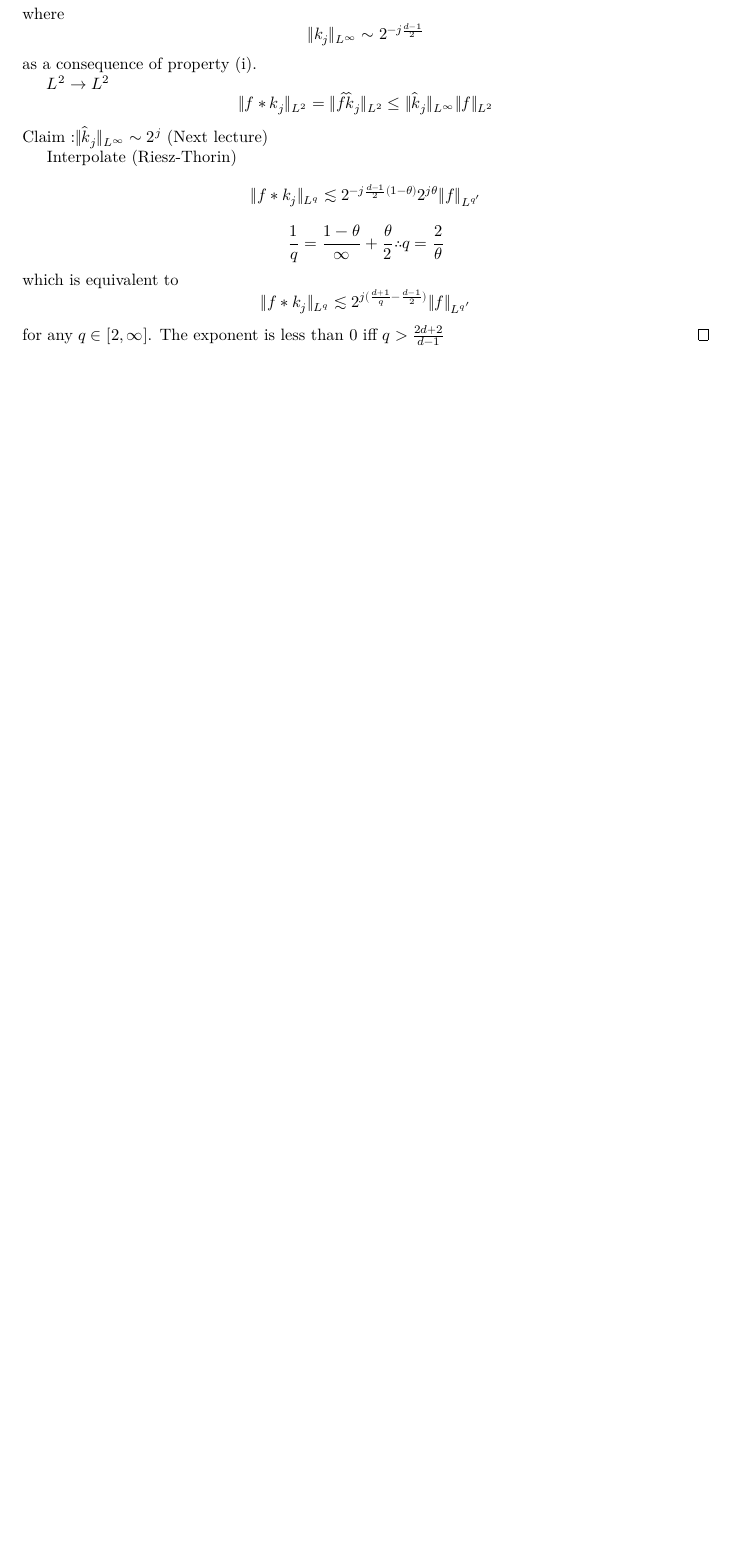
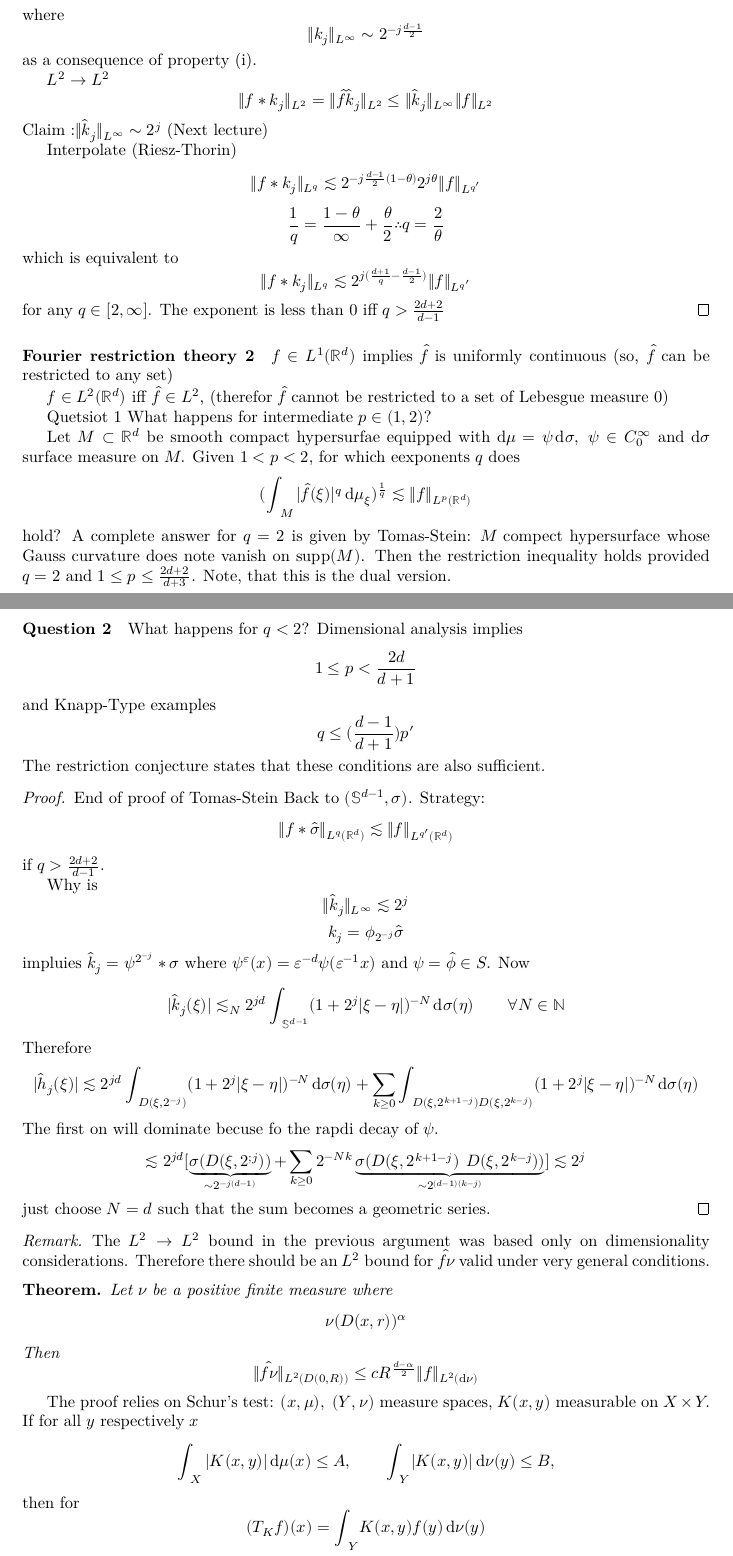
Before and after one commit to julianuu/v5b7, a LaTeX document (tex/document.tex, which reads tex/lectures/lecture17.tex): part of page 57 of 57 before the commit and two parts of pages 57 and 58 of 60 after it, the two joined at a grey line, cut so that both start at the same text, the shorter picture padded with empty space. The pictures show the PDF file tex/document.pdf that the author committed with the source.

Commit message:
lecture17

```diff
--- /dev/null
+++ b/tex/lectures/lecture17.tex
@@ -0,0 +1,48 @@
+\paragraph{Fourier restriction theory 2}
+$f∈L^1(ℝ^d)$ implies $\hat f$ is uniformly continuous (so, $\hat f$ can be restricted to any set)
+
+$f∈L^2(ℝ^d)$ iff $\hat f∈L^2$, (therefor $\hat f$ cannot be restricted to a set of Lebesgue measure 0)
+
+\paragrapn{Quetsiot 1} What happens for intermediate $p∈(1,2)$?
+
+Let $M⊂ℝ^d$ be smooth compact hypersurfae equipped with $\mdμ=ψ\mdσ,\ ψ∈C^∞_0$ and $\mdσ$ surface measure on $M$. Given $1<p<2$, for which eexponents $q$ does
+\[(∫_M|\hat f(ξ)|^q\mdμ_ξ)^{\f1q}\lesssim\|f\|_{L^p(ℝ^d)}\]
+hold? A complete answer for $q=2$ is given by Tomas-Stein: $M$ compect hypersurface whose Gauss curvature does note vanish on $\supp(M)$. Then the restriction inequality holds provided $q=2$ and $1\leq p\leq\f{2d+2}{d+3}$. Note, that this is the dual version.
+
+\paragraph{Question 2} What happens for $q<2$? Dimensional analysis implies
+\[1\leq p<\f{2d}{d+1}\]
+and Knapp-Type examples
+\[q\leq(\f{d-1}{d+1})p'\]
+The restriction conjecture states that these conditions are also sufficient.
+
+
+\begin{proof}{End of proof of Tomas-Stein}
+	Back to $(\se^{d-1},σ)$. Strategy:
+	\[\|f*\hatσ\|_{L^q(ℝ^d)}\lesssim\|f\|_{L^{q'}(ℝ^d)}\]
+	if $q>\f{2d+2}{d-1}$.
+
+	Why is
+	\[\|\hat k_j\|_{L^∞}\lesssim 2^j\]
+	\[k_j=ϕ_{2^{-j}}\hatσ\]
+	impluies $\hat k_j=ψ^{2^{-j}}*σ$ where $ψ^ε(x)=ε^{-d}ψ(ε^{-1}x)$ and $ψ=\hatϕ∈S$. Now
+	\[|\hat k_j(ξ)|\lesssim_N2^{jd}∫_{\se^{d-1}}(1+2^j|ξ-η|)^{-N}\mdσ(η)\qquad∀N∈ℕ\]
+	Therefore
+	\[|\hat h_j(ξ)|\lesssim2^{jd}∫_{D(ξ,2^{-j})}(1+2^j|ξ-η|)^{-N}\mdσ(η)+\sum_{k\geq 0}∫_{D(ξ,2^{k+1-j})\setminus D(ξ,2^{k-j})}(1+2^j|ξ-η|)^{-N}\mdσ(η)\]
+	The first on will dominate becuse fo the rapdi decay of $ψ$.
+	\[\lesssim2^{jd}[\ub{σ(D(ξ,2^{;j}))}_{\sim2^{-j(d-1)}}+\sum_{k\geq 0}2^{-Nk}\ub{σ(D(ξ,2^{k+1-j})\setminus D(ξ,2^{k-j}))}_{\sim2^{(d-1)(k-j)}}]\lesssim2^j\]
+	just choose $N=d$ such that the sum becomes a geometric series.
+\end{proof}
+\begin{rem}
+	The $L^2→L^2$ bound in the previous argument was based only on dimensionality considerations. Therefore there should be an $L^2$ bound for $\hat{fν}$ valid under very general conditions.
+\end{rem}
+\begin{theo}
+	Let $ν$ be a positive finite measure where
+	\[ν(D(x,r))\leqcr^α\]
+	Then
+	\[\|\hat{fν}\|_{L^2(D(0,R))}\leq cR^{\f{d-α}2}\|f\|_{L^2(\mdν)}\]
+\end{theo}
+The proof relies on Schur's test: $(x,μ),\ (Y,ν)$ measure spaces, $K(x,y)$ measurable on $X\times Y$. If for all $y$ respectively $x$
+\[∫_X|K(x,y)|\mdμ(x)\leq A,\qquad∫_Y|K(x,y)|\mdν(y)\leq B,\]
+then for
+\[(T_Kf)(x)=∫_YK(x,y)f(y)\mdν(y)\] we have
+\[\|T_K\|_{L^2→L^2}\leq\sqrt{AB}.\]
@@ -0,0 +53 @@
+	\[∫_{ℝ^d}R^d\hatϕ(R(x-y))|\md x=\|ϕ\|_{L^1}<∞\]
@@ -0,0 +57,5 @@
+\end{proof}
+\paragraph{Proof of the restriction conjecture in $d=2$}(Zygmund '70, Fefferman '72)
+
+
+\begin{theo}
@@ -0,0 +65 @@
+\begin{proof}
@@ -0,0 +70,4 @@
+	\[|\f∂{∂(t,s)}|=|
+		\begin{pmatrix}
+			-x_1'(s)&-x_2'(s)\\x_1'(t)&x_2'(t)
+		\end{pmatrix}
@@ -0,0 +88,3 @@
+	where
+	\[F(x):=φ(t)\overline{φ(s)}|J|\]
+	provided $\f q2=r'\geq 2$.
```
Also changed, not shown: tex/document.tex (+1 -0 lines), tex/document.pdf, tex/lectures/lecture17.tex (34 more changed lines).
